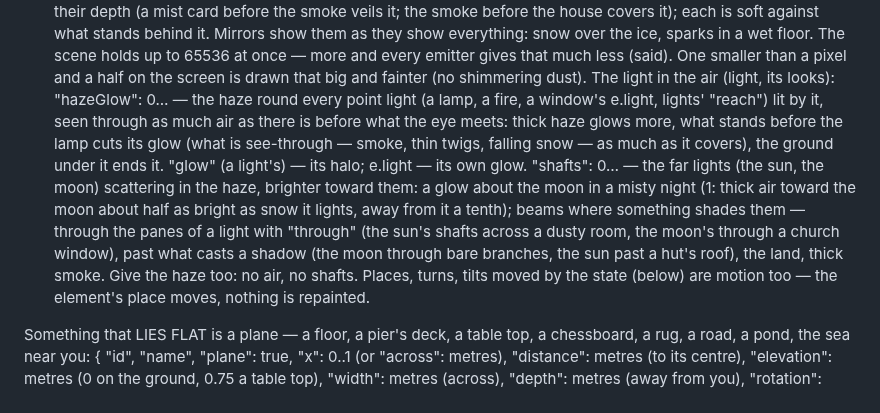
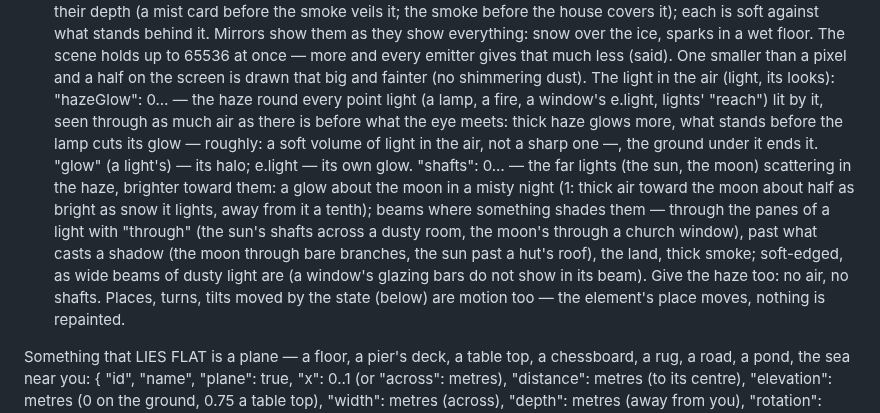
Before and after one commit to moood-me/docs, a Markdown page: scene-format.md, the part around one of its changes. Drawn GitHub-style.

```diff
--- a/scene-format.md
+++ b/scene-format.md
@@ -135,8 +135,8 @@ Motion — what moves without being painted again:
     Shadows: they lie in the scene's shadows (smoke dark where the hut shades it from the moon, snow falling through a tree's shadow); "shadow" 0…1 — how much of the sun's or the moon's light they stop as much as they are there: smoke (0.6) and a cloud of dust (0.4) cast a soft moving shadow on what is under them and in the haze's shafts, and shade themselves (the far side of a column of smoke darker); thin things (snow, sparks, rain, motes) none.
   Order: particles are drawn among the paintings by their depth (a mist card before the smoke veils it; the smoke before the house covers it); each is soft against what stands behind it. Mirrors show them as they show everything: snow over the ice, sparks in a wet floor. The scene holds up to 65536 at once — more and every emitter gives that much less (said). One smaller than a pixel and a half on the screen is drawn that big and fainter (no shimmering dust).
   The light in the air (light, its looks):
-    "hazeGlow": 0… — the haze round every point light (a lamp, a fire, a window's e.light, lights' "reach") lit by it, seen through as much air as there is before what the eye meets: thick haze glows more, what stands before the lamp cuts its glow (what is see-through — smoke, thin twigs, falling snow — as much as it covers), the ground under it ends it. "glow" (a light's) — its halo; e.light — its own glow.
-    "shafts": 0… — the far lights (the sun, the moon) scattering in the haze, brighter toward them: a glow about the moon in a misty night (1: thick air toward the moon about half as bright as snow it lights, away from it a tenth); beams where something shades them — through the panes of a light with "through" (the sun's shafts across a dusty room, the moon's through a church window), past what casts a shadow (the moon through bare branches, the sun past a hut's roof), the land, thick smoke. Give the haze too: no air, no shafts.
+    "hazeGlow": 0… — the haze round every point light (a lamp, a fire, a window's e.light, lights' "reach") lit by it, seen through as much air as there is before what the eye meets: thick haze glows more, what stands before the lamp cuts its glow — roughly: a soft volume of light in the air, not a sharp one —, the ground under it ends it. "glow" (a light's) — its halo; e.light — its own glow.
+    "shafts": 0… — the far lights (the sun, the moon) scattering in the haze, brighter toward them: a glow about the moon in a misty night (1: thick air toward the moon about half as bright as snow it lights, away from it a tenth); beams where something shades them — through the panes of a light with "through" (the sun's shafts across a dusty room, the moon's through a church window), past what casts a shadow (the moon through bare branches, the sun past a hut's roof), the land, thick smoke; soft-edged, as wide beams of dusty light are (a window's glazing bars do not show in its beam). Give the haze too: no air, no shafts.
   Places, turns, tilts moved by the state (below) are motion too — the element's place moves, nothing is repainted.
 
   Something that LIES FLAT is a plane — a floor, a pier's deck, a table top, a chessboard, a rug, a road, a pond, the sea near you:
```
Also changed, not shown: other parts of scene-format.md (+3 -3 lines), principles.md (+9 -0 lines).
